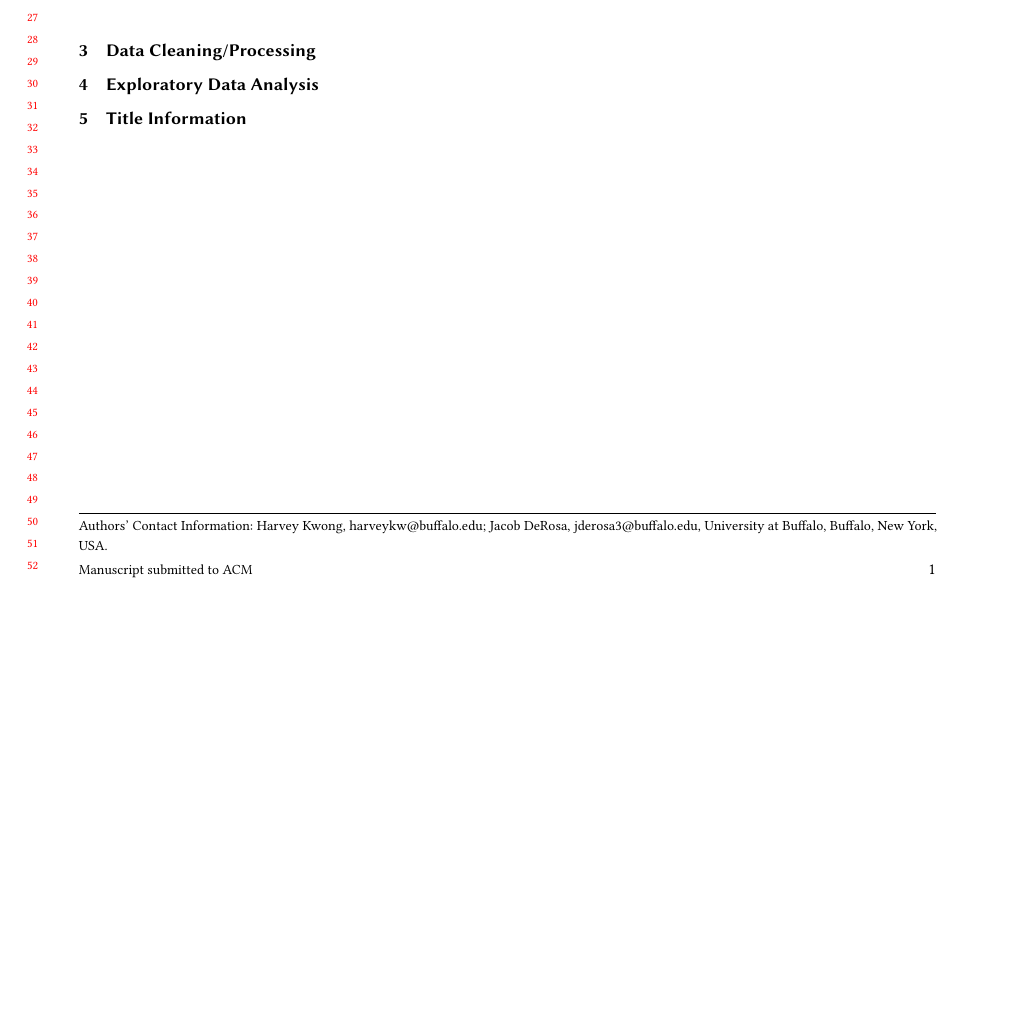
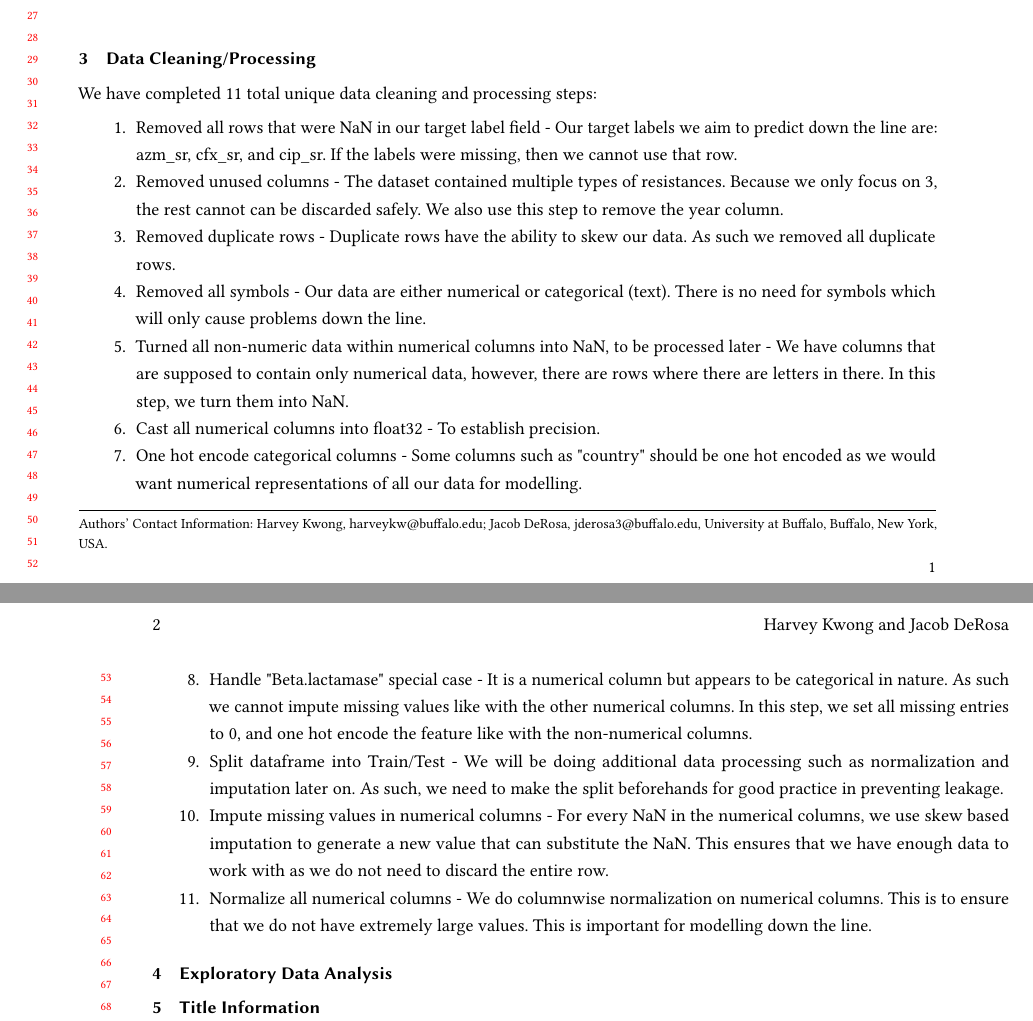
Before and after one commit to VX59/4-587-project-p1, a LaTeX paper (report.tex): part of the page before the commit and two parts of pages 1 and 2 of 2 after it, the two joined at a grey line, cut so that both start at the same text, the shorter picture padded with empty space. Compiled offline with pdfLaTeX.

Commit message:
Added data cleaning to report

```diff
--- a/report.tex
+++ b/report.tex
@@ -1,8 +1,7 @@
 
-\documentclass[manuscript,screen,review]{acmart}
+\documentclass[manuscript,screen,review, nonacm]{acmart}
 
-\settopmatter{printacmref=false} %Removes the ACM reference format (which includes DOI)
-\renewcommand\footnotetextcopyrightpermission[1]{} %Removes the footnote with the conference info
+
 
 
 %%
@@ -57,6 +56,39 @@ key variables, this project serves as a step towards more advanced research on a
 
 \section{Data Cleaning/Processing}
 
+    We have completed 11 total unique data cleaning and processing steps:
+
+    \begin{itemize}
+        \item[1.] Removed all rows that were NaN in our target label field - Our target labels we aim to predict down the line
+        are: azm\_sr, cfx\_sr, and cip\_sr. If the labels were missing, then we cannot use that row.
+
+        \item[2.] Removed unused columns - The dataset contained multiple types of resistances. Because we only focus on 3, the rest cannot
+        can be discarded safely. We also use this step to remove the year column.
+
+        \item[3.] Removed duplicate rows - Duplicate rows have the ability to skew our data. As such we removed all duplicate rows.
+
+        \item[4.] Removed all symbols - Our data are either numerical or categorical (text). There is no need for symbols which will
+        only cause problems down the line.
+
+        \item[5.] Turned all non-numeric data within numerical columns into NaN, to be processed later - We have columns that are
+        supposed to contain only numerical data, however, there are rows where there are letters in there. In this step, we turn them
+        into NaN.
+
+        \item[6.] Cast all numerical columns into float32 - To establish precision.
+        \item[7.] One hot encode categorical columns - Some columns such as "country" should be one hot encoded as we would want
+        numerical representations of all our data for modelling.
+        \item[8.] Handle "Beta.lactamase" special case - It is a numerical column but appears to be categorical in nature. As such
+        we cannot impute missing values like with the other numerical columns. In this step, we set all missing entries to 0, and
+        one hot encode the feature like with the non-numerical columns.
+        \item[9.] Split dataframe into Train/Test - We will be doing additional data processing such as normalization and imputation later on.
+        As such, we need to make the split beforehands for good practice in preventing leakage.
+        \item[10.] Impute missing values in numerical columns - For every NaN in the numerical columns, we use skew based imputation to
+        generate a new value that can substitute the NaN. This ensures that we have enough data to work with as we do not need to discard the entire row.
+        \item[11.] Normalize all numerical columns - We do columnwise normalization on numerical columns. This is to ensure that we do not have extremely
+        large values. This is important for modelling down the line.
+
+    \end{itemize}
+
 
 
 \section{Exploratory Data Analysis}
```
Also changed, not shown: report.pdf, 5 other files.
